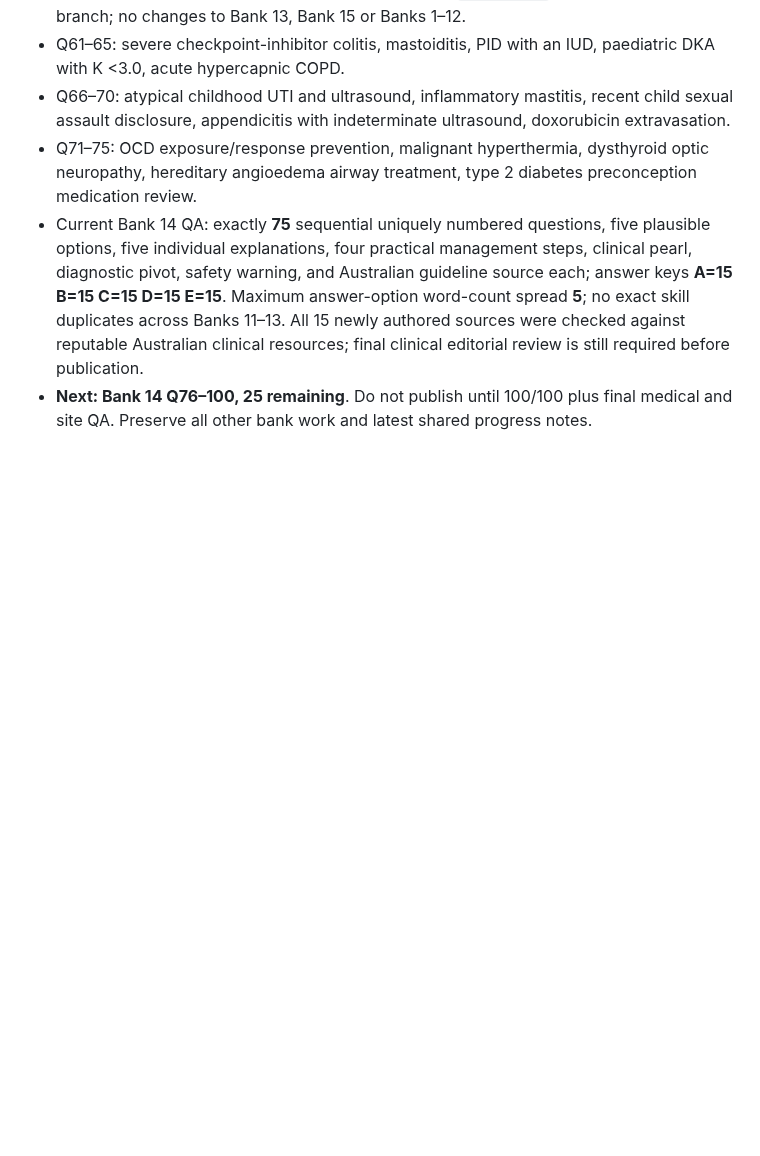
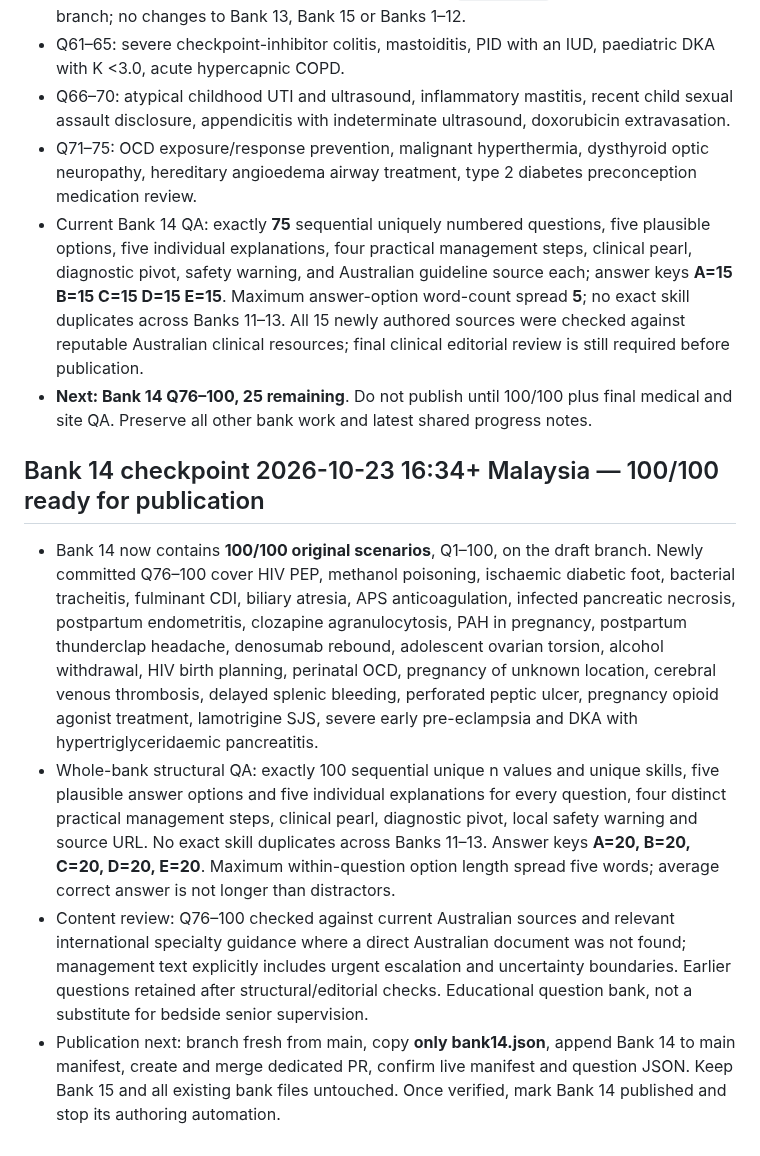
Before and after one commit to abhayajayasinghe6311-bit/banks, a Markdown page: BANKS_13_15_PROGRESS.md, the part around the change. GitHub-like rendering; blank space fills up the shorter version.

Commit message:
Record completed Bank 14 100/100 quality-assured publication checkpoint

```diff
--- a/BANKS_13_15_PROGRESS.md
+++ b/BANKS_13_15_PROGRESS.md
@@ -106,3 +106,9 @@ Never imply the remaining content has been written or published until it actuall
 - Q71–75: OCD exposure/response prevention, malignant hyperthermia, dysthyroid optic neuropathy, hereditary angioedema airway treatment, type 2 diabetes preconception medication review.
 - Current Bank 14 QA: exactly **75** sequential uniquely numbered questions, five plausible options, five individual explanations, four practical management steps, clinical pearl, diagnostic pivot, safety warning, and Australian guideline source each; answer keys **A=15 B=15 C=15 D=15 E=15**. Maximum answer-option word-count spread **5**; no exact skill duplicates across Banks 11–13. All 15 newly authored sources were checked against reputable Australian clinical resources; final clinical editorial review is still required before publication.
 - **Next: Bank 14 Q76–100, 25 remaining**. Do not publish until 100/100 plus final medical and site QA. Preserve all other bank work and latest shared progress notes.
+
+## Bank 14 checkpoint 2026-10-23 16:34+ Malaysia — 100/100 ready for publication
+- Bank 14 now contains **100/100 original scenarios**, Q1–100, on the draft branch. Newly committed Q76–100 cover HIV PEP, methanol poisoning, ischaemic diabetic foot, bacterial tracheitis, fulminant CDI, biliary atresia, APS anticoagulation, infected pancreatic necrosis, postpartum endometritis, clozapine agranulocytosis, PAH in pregnancy, postpartum thunderclap headache, denosumab rebound, adolescent ovarian torsion, alcohol withdrawal, HIV birth planning, perinatal OCD, pregnancy of unknown location, cerebral venous thrombosis, delayed splenic bleeding, perforated peptic ulcer, pregnancy opioid agonist treatment, lamotrigine SJS, severe early pre-eclampsia and DKA with hypertriglyceridaemic pancreatitis.
+- Whole-bank structural QA: exactly 100 sequential unique n values and unique skills, five plausible answer options and five individual explanations for every question, four distinct practical management steps, clinical pearl, diagnostic pivot, local safety warning and source URL. No exact skill duplicates across Banks 11–13. Answer keys **A=20, B=20, C=20, D=20, E=20**. Maximum within-question option length spread five words; average correct answer is not longer than distractors.
+- Content review: Q76–100 checked against current Australian sources and relevant international specialty guidance where a direct Australian document was not found; management text explicitly includes urgent escalation and uncertainty boundaries. Earlier questions retained after structural/editorial checks. Educational question bank, not a substitute for bedside senior supervision.
+- Publication next: branch fresh from main, copy **only bank14.json**, append Bank 14 to main manifest, create and merge dedicated PR, confirm live manifest and question JSON. Keep Bank 15 and all existing bank files untouched. Once verified, mark Bank 14 published and stop its authoring automation.
```
